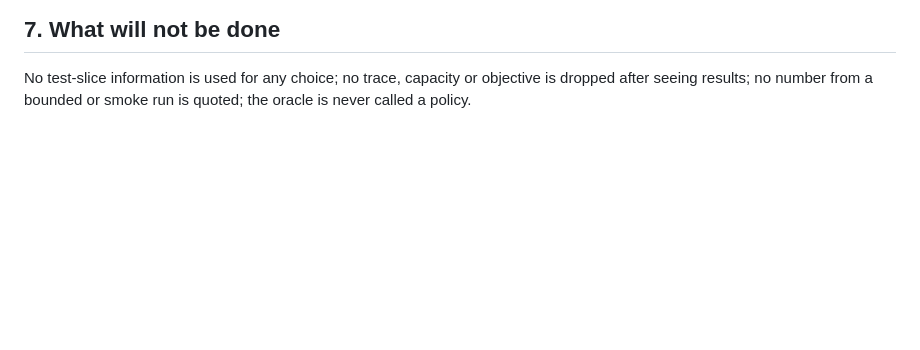
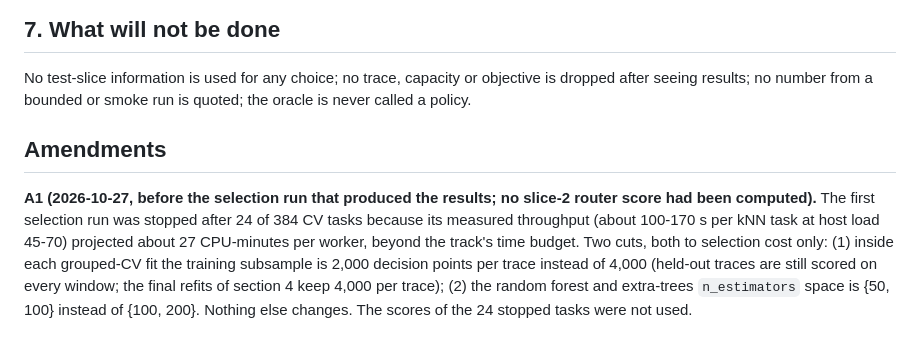
Before and after one commit to Shouryasaraf/OS-Project, a Markdown page: results/hindsight/PREREGISTERED.md, the part around the change. Drawn GitHub-style; blank space fills up the shorter version.

Commit message:
HSR: amendment A1 (selection cost) before the selection run

```diff
--- a/results/hindsight/PREREGISTERED.md
+++ b/results/hindsight/PREREGISTERED.md
@@ -149,3 +149,17 @@ objective: `hit` hit ratio; `u0.5` (hits - 0.5 * prefetches) per read block;
 No test-slice information is used for any choice; no trace, capacity or
 objective is dropped after seeing results; no number from a bounded or
 smoke run is quoted; the oracle is never called a policy.
+
+## Amendments
+
+**A1 (2026-10-27, before the selection run that produced the results; no
+slice-2 router score had been computed).** The first selection run was
+stopped after 24 of 384 CV tasks because its measured throughput (about
+100-170 s per kNN task at host load 45-70) projected about 27 CPU-minutes per
+worker, beyond the track's time budget. Two cuts, both to selection cost
+only: (1) inside each grouped-CV fit the training subsample is 2,000 decision
+points per trace instead of 4,000 (held-out traces are still scored on every
+window; the final refits of section 4 keep 4,000 per trace); (2) the random
+forest and extra-trees `n_estimators` space is {50, 100} instead of
+{100, 200}. Nothing else changes. The scores of the 24 stopped tasks were not
+used.
```
